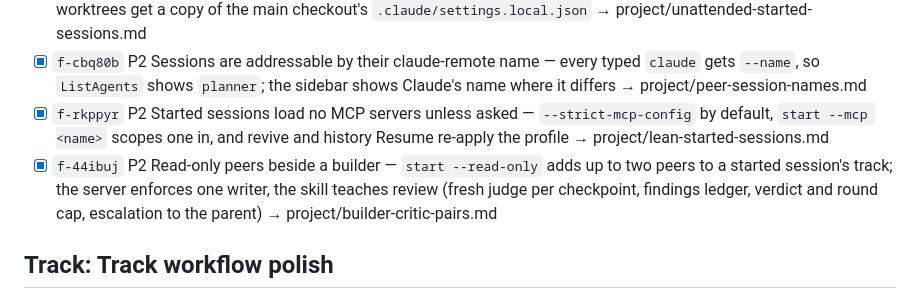
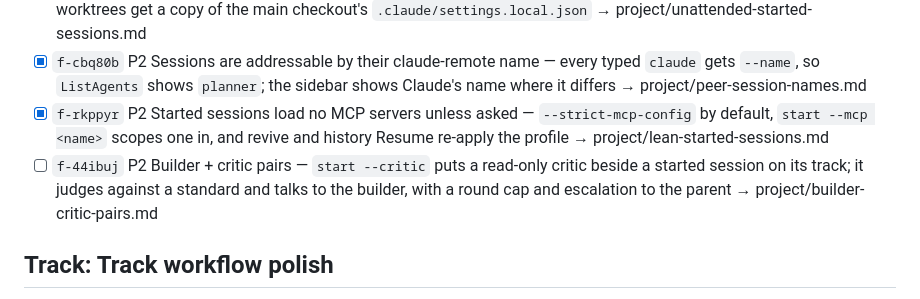
Before and after one commit to AlbertMillan/remote-terminal, a Markdown page: PROJECT.md, the part around the change. Drawn GitHub-style.

```diff
--- a/PROJECT.md
+++ b/PROJECT.md
@@ -87,7 +87,7 @@ status: active
 - [x] `f-u7nq2k` P1 Started sessions run without the user — `auto` by default, the prompt file readable via `--add-dir`, worktrees get a copy of the main checkout's `.claude/settings.local.json` → project/unattended-started-sessions.md
 - [x] `f-cbq80b` P2 Sessions are addressable by their claude-remote name — every typed `claude` gets `--name`, so `ListAgents` shows `planner`; the sidebar shows Claude's name where it differs → project/peer-session-names.md
 - [x] `f-rkppyr` P2 Started sessions load no MCP servers unless asked — `--strict-mcp-config` by default, `start --mcp <name>` scopes one in, and revive and history Resume re-apply the profile → project/lean-started-sessions.md
-- [x] `f-44ibuj` P2 Read-only peers beside a builder — `start --read-only` adds up to two peers to a started session's track; the server enforces one writer, the skill teaches review (fresh judge per checkpoint, findings ledger, verdict and round cap, escalation to the parent) → project/builder-critic-pairs.md
+- [ ] `f-44ibuj` P2 Builder + critic pairs — `start --critic` puts a read-only critic beside a started session on its track; it judges against a standard and talks to the builder, with a round cap and escalation to the parent → project/builder-critic-pairs.md
 
 ## Track: Track workflow polish
 - [x] `f-a3r80m` P2 Server behind the build — show when the running server is older than its `dist/`, so a landed change that needs a restart is visible → project/server-behind-build.md
```
